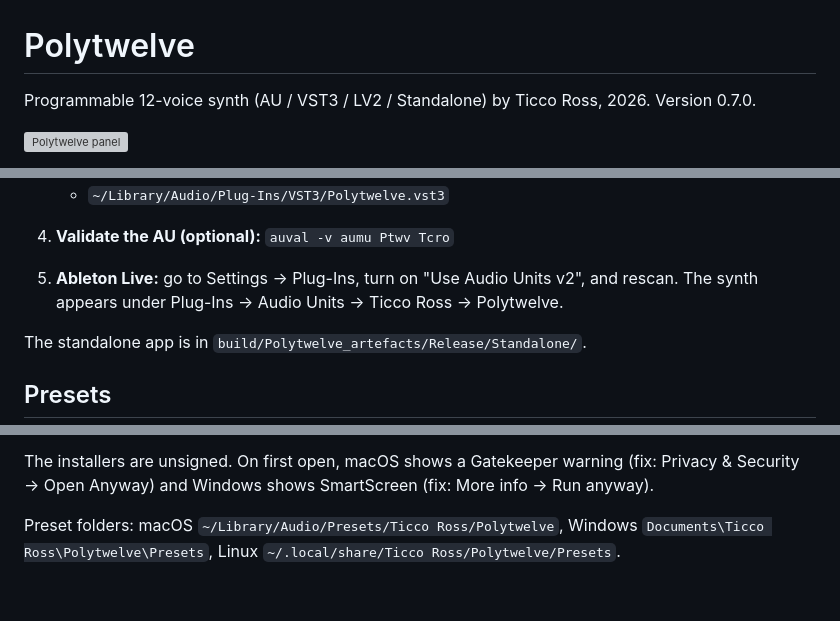
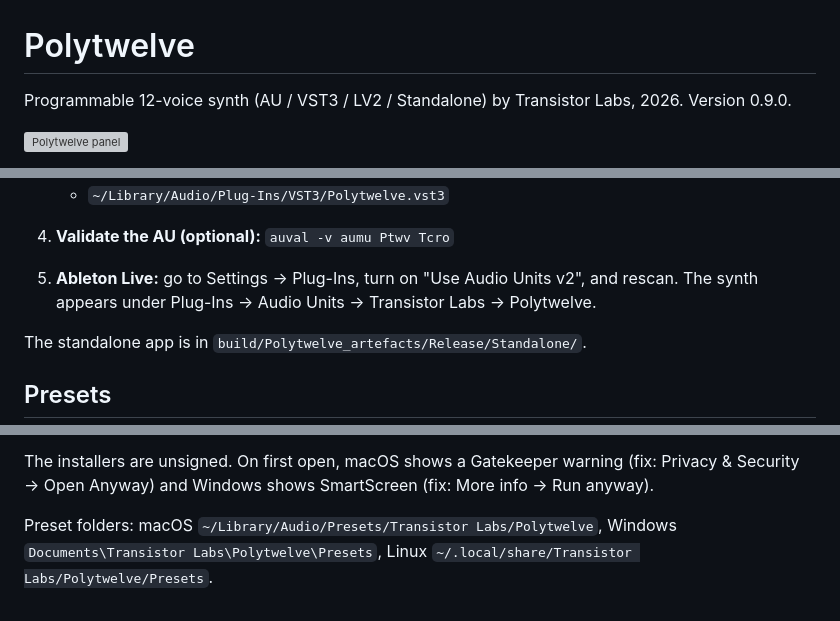
Before and after one commit to Spunkmeyer77/polytwelve, a Markdown page: README.md, 3 parts joined by grey strips. Drawn GitHub-style; grey boxes are pictures that could not be loaded.

```diff
--- a/README.md
+++ b/README.md
@@ -1,6 +1,6 @@
 # Polytwelve
 
-Programmable 12-voice synth (AU / VST3 / LV2 / Standalone) by Ticco Ross, 2026. Version 0.7.0.
+Programmable 12-voice synth (AU / VST3 / LV2 / Standalone) by Transistor Labs, 2026. Version 0.9.0.
 
 ![Polytwelve panel](docs/panel.jpg)
 
@@ -32,7 +32,7 @@ Programmable 12-voice synth (AU / VST3 / LV2 / Standalone) by Ticco Ross, 2026.
    - `~/Library/Audio/Plug-Ins/VST3/Polytwelve.vst3`
 4. **Validate the AU (optional):** `auval -v aumu Ptwv Tcro`
 5. **Ableton Live:** go to Settings → Plug-Ins, turn on "Use Audio Units v2", and rescan.
-   The synth appears under Plug-Ins → Audio Units → Ticco Ross → Polytwelve.
+   The synth appears under Plug-Ins → Audio Units → Transistor Labs → Polytwelve.
 
 The standalone app is in `build/Polytwelve_artefacts/Release/Standalone/`.
 
@@ -130,5 +130,5 @@ to a new release on the repository's Releases page.
 The installers are unsigned. On first open, macOS shows a Gatekeeper warning (fix: Privacy &
 Security → Open Anyway) and Windows shows SmartScreen (fix: More info → Run anyway).
 
-Preset folders: macOS `~/Library/Audio/Presets/Ticco Ross/Polytwelve`,
-Windows `Documents\Ticco Ross\Polytwelve\Presets`, Linux `~/.local/share/Ticco Ross/Polytwelve/Presets`.
+Preset folders: macOS `~/Library/Audio/Presets/Transistor Labs/Polytwelve`,
+Windows `Documents\Transistor Labs\Polytwelve\Presets`, Linux `~/.local/share/Transistor Labs/Polytwelve/Presets`.
```
Also changed, not shown: other parts of README.md (+1 -1 lines), Resources/ui/panel.jpg, 17 other files.
